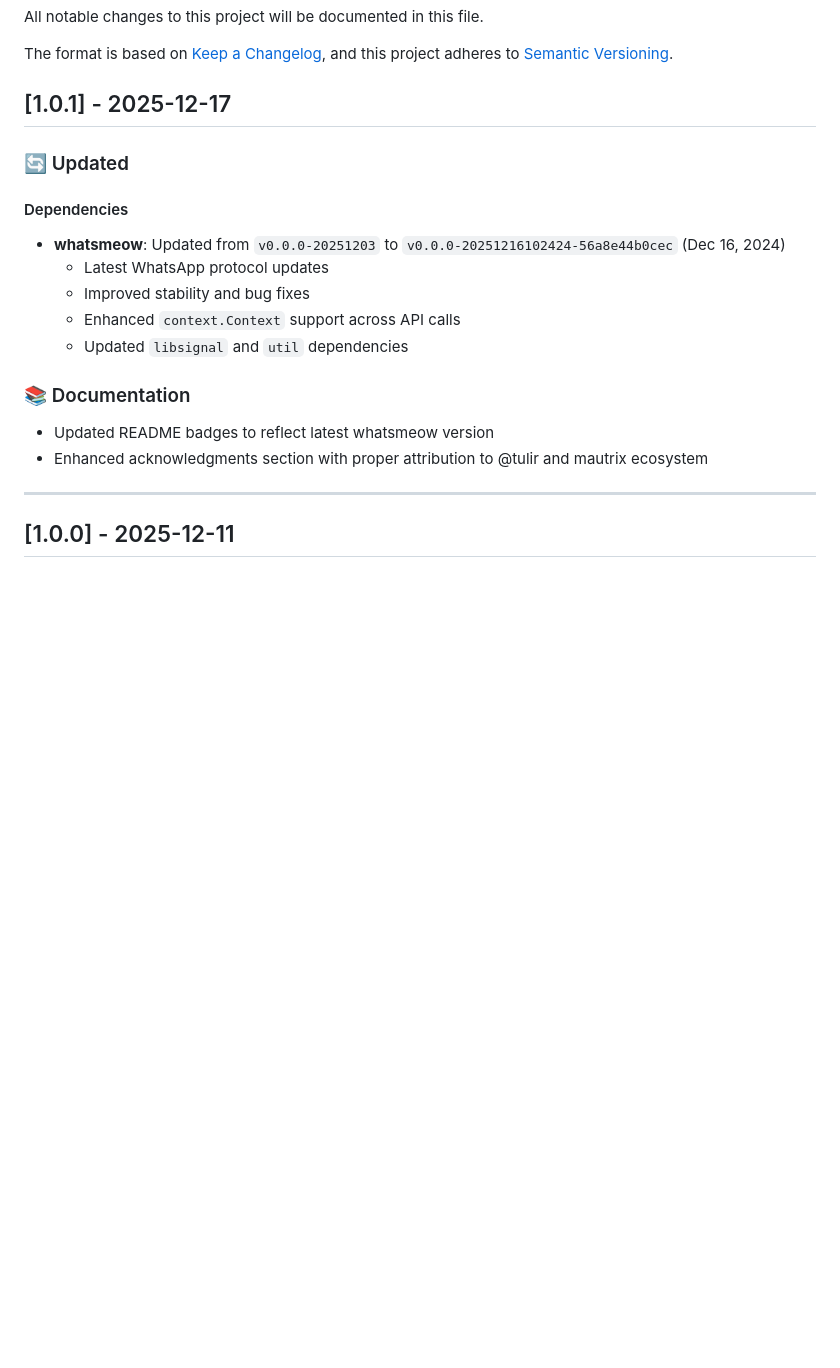
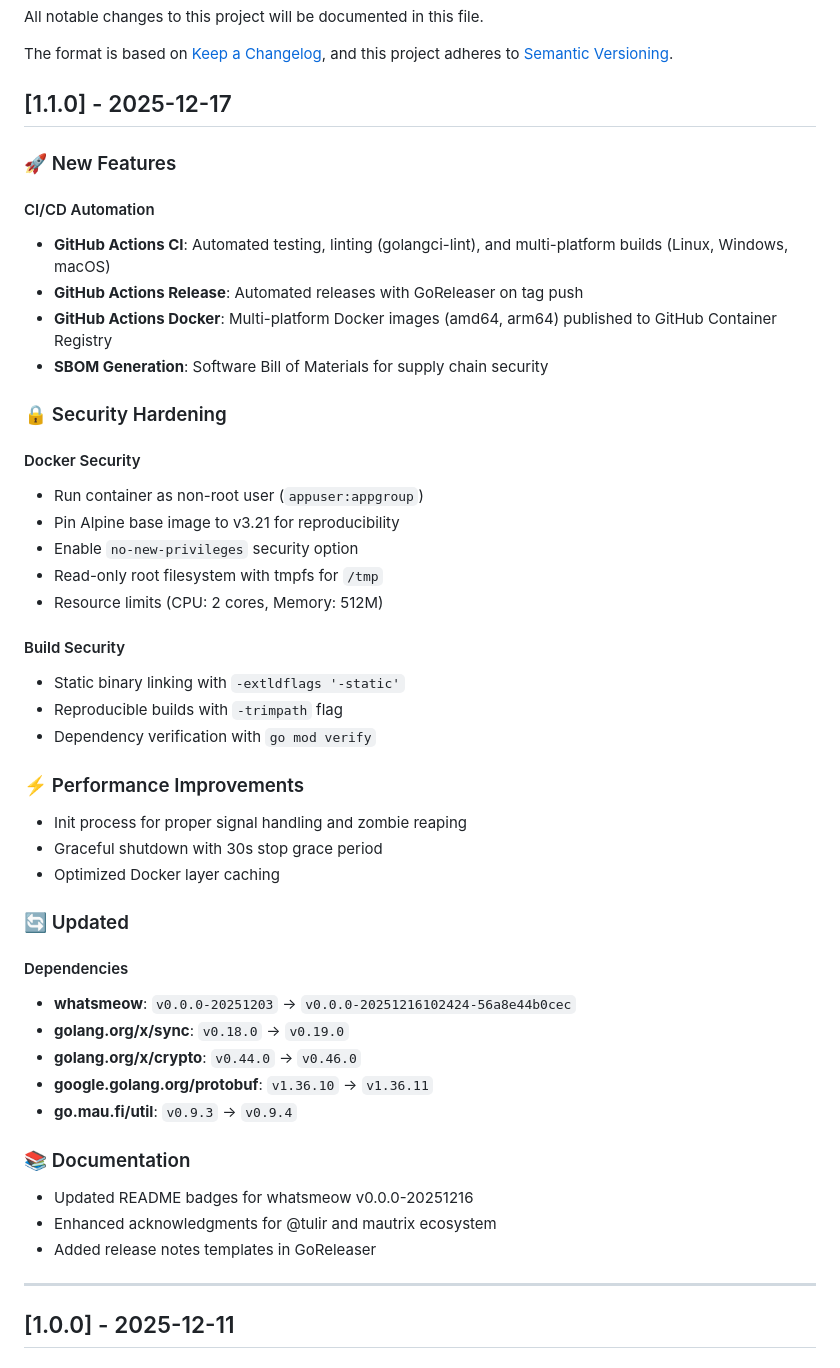
Before and after one commit to gdbrns/go-whatsapp-multi-session-rest-api, a Markdown page: CHANGELOG.md, the part around the change. Rendered like a GitHub page; blank space fills up the shorter version.

Commit message:
chore: update version to v1.1.0 for release

```diff
--- a/CHANGELOG.md
+++ b/CHANGELOG.md
@@ -5,20 +5,48 @@ All notable changes to this project will be documented in this file.
 The format is based on [Keep a Changelog](https://keepachangelog.com/en/1.0.0/),
 and this project adheres to [Semantic Versioning](https://semver.org/spec/v2.0.0.html).
 
-## [1.0.1] - 2025-12-17
+## [1.1.0] - 2025-12-17
+
+### 🚀 New Features
+
+#### CI/CD Automation
+- **GitHub Actions CI**: Automated testing, linting (golangci-lint), and multi-platform builds (Linux, Windows, macOS)
+- **GitHub Actions Release**: Automated releases with GoReleaser on tag push
+- **GitHub Actions Docker**: Multi-platform Docker images (amd64, arm64) published to GitHub Container Registry
+- **SBOM Generation**: Software Bill of Materials for supply chain security
+
+### 🔒 Security Hardening
+
+#### Docker Security
+- Run container as non-root user (`appuser:appgroup`)
+- Pin Alpine base image to v3.21 for reproducibility
+- Enable `no-new-privileges` security option
+- Read-only root filesystem with tmpfs for `/tmp`
+- Resource limits (CPU: 2 cores, Memory: 512M)
+
+#### Build Security
+- Static binary linking with `-extldflags '-static'`
+- Reproducible builds with `-trimpath` flag
+- Dependency verification with `go mod verify`
+
+### ⚡ Performance Improvements
+- Init process for proper signal handling and zombie reaping
+- Graceful shutdown with 30s stop grace period
+- Optimized Docker layer caching
 
 ### 🔄 Updated
 
 #### Dependencies
-- **whatsmeow**: Updated from `v0.0.0-20251203` to `v0.0.0-20251216102424-56a8e44b0cec` (Dec 16, 2024)
-  - Latest WhatsApp protocol updates
-  - Improved stability and bug fixes
-  - Enhanced `context.Context` support across API calls
-  - Updated `libsignal` and `util` dependencies
+- **whatsmeow**: `v0.0.0-20251203` → `v0.0.0-20251216102424-56a8e44b0cec`
+- **golang.org/x/sync**: `v0.18.0` → `v0.19.0`
+- **golang.org/x/crypto**: `v0.44.0` → `v0.46.0`
+- **google.golang.org/protobuf**: `v1.36.10` → `v1.36.11`
+- **go.mau.fi/util**: `v0.9.3` → `v0.9.4`
 
 ### 📚 Documentation
-- Updated README badges to reflect latest whatsmeow version
-- Enhanced acknowledgments section with proper attribution to @tulir and mautrix ecosystem
+- Updated README badges for whatsmeow v0.0.0-20251216
+- Enhanced acknowledgments for @tulir and mautrix ecosystem
+- Added release notes templates in GoReleaser
 
 ---
 
```
